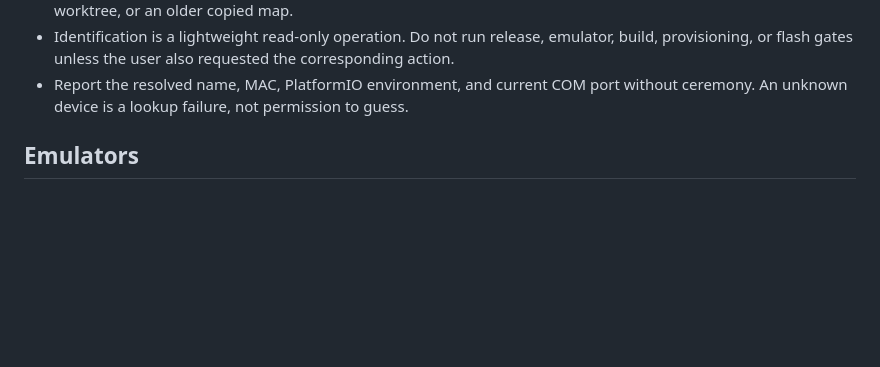
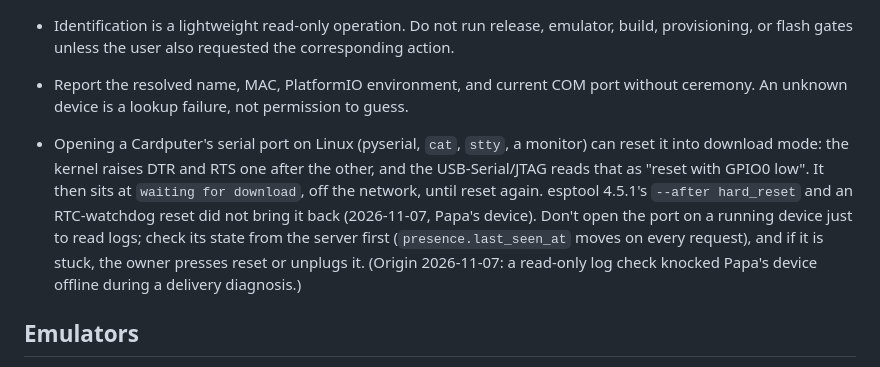
Before and after one commit to JayPloss/cardputer-adv-supachat, a Markdown page: AGENTS.md, the part around the change. GitHub-like rendering; blank space fills up the shorter version.

Commit message:
notes: opening a Cardputer's serial port can leave it in download mode
Co-Authored-By: Claude Opus 5.5 <noreply@anthropic.com>

```diff
--- a/AGENTS.md
+++ b/AGENTS.md
@@ -15,6 +15,15 @@
 - Report the resolved name, MAC, PlatformIO environment, and current COM port
   without ceremony. An unknown device is a lookup failure, not permission to
   guess.
+
+- Opening a Cardputer's serial port on Linux (pyserial, `cat`, `stty`, a monitor) can reset it
+  into download mode: the kernel raises DTR and RTS one after the other, and the USB-Serial/JTAG
+  reads that as "reset with GPIO0 low". It then sits at `waiting for download`, off the network,
+  until reset again. esptool 4.5.1's `--after hard_reset` and an RTC-watchdog reset did not bring
+  it back (2026-11-07, Papa's device). Don't open the port on a running device just to read logs;
+  check its state from the server first (`presence.last_seen_at` moves on every request), and if
+  it is stuck, the owner presses reset or unplugs it. (Origin 2026-11-07: a read-only log check
+  knocked Papa's device offline during a delivery diagnosis.)
 
 ## Emulators
 
```
